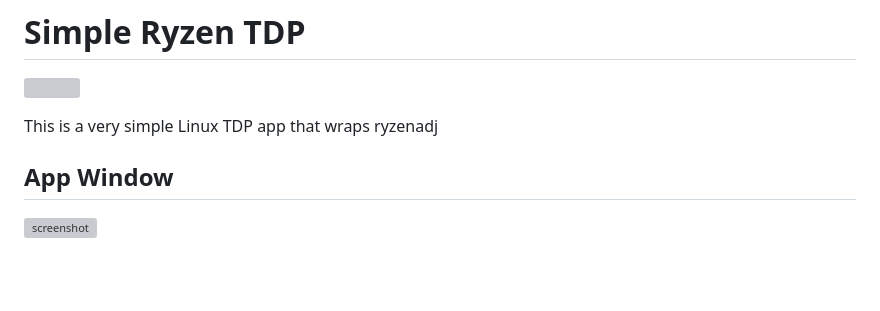
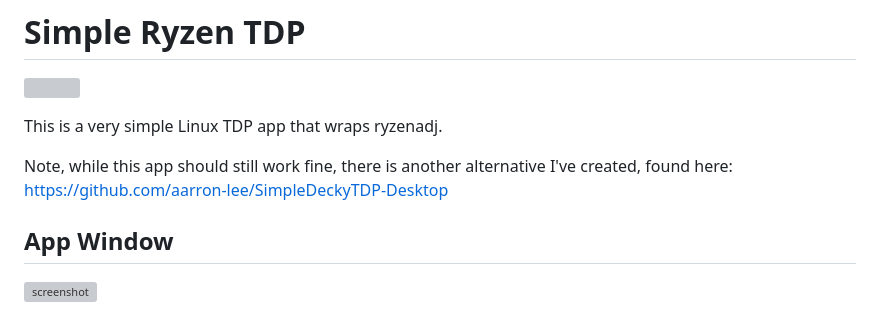
Before and after one commit to aarron-lee/simple-ryzen-tdp, a Markdown page: README.md, the part around the change. GitHub-like rendering; blank space fills up the shorter version; grey boxes are pictures that could not be loaded.

Commit message:
note SDTDP-desktop app in Readme

```diff
--- a/README.md
+++ b/README.md
@@ -2,7 +2,9 @@
 
 [![](https://img.shields.io/github/downloads/aarron-lee/simple-ryzen-tdp/total.svg)](https://github.com/aarron-lee/simple-ryzen-tdp/releases)
 
-This is a very simple Linux TDP app that wraps ryzenadj
+This is a very simple Linux TDP app that wraps ryzenadj.
+
+Note, while this app should still work fine, there is another alternative I've created, found here: https://github.com/aarron-lee/SimpleDeckyTDP-Desktop
 
 ## App Window
 
```
